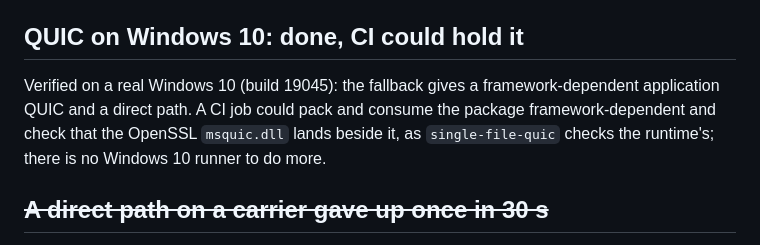
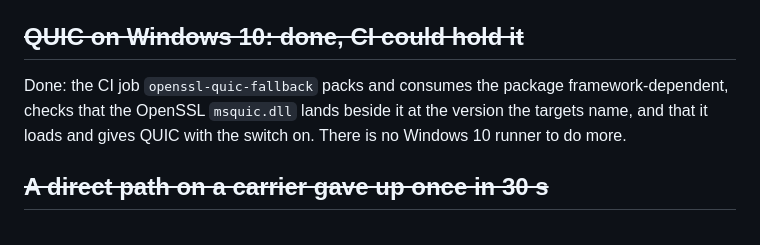
Before and after one commit to b-y-t-e/tailcat-link, a Markdown page: TODO.md, the part around the change. Rendered like a GitHub page.

Commit message:
docs: TODO — the Windows 10 QUIC fallback is held by CI
Co-Authored-By: Claude Opus 5.5 <noreply@anthropic.com>

```diff
--- a/TODO.md
+++ b/TODO.md
@@ -40,13 +40,12 @@ reach a peer whose announcement was heard locally. Open questions:
   costs a few milliseconds. Not ours to fix: resolving `.local` needs mDNS in
   the host's WebRTC stack, and a host in a page has it.
 
-## QUIC on Windows 10: done, CI could hold it
+## ~~QUIC on Windows 10: done, CI could hold it~~
 
-Verified on a real Windows 10 (build 19045): the fallback gives a
-framework-dependent application QUIC and a direct path. A CI job could pack
-and consume the package framework-dependent and check that the OpenSSL
-`msquic.dll` lands beside it, as `single-file-quic` checks the runtime's;
-there is no Windows 10 runner to do more.
+Done: the CI job `openssl-quic-fallback` packs and consumes the package
+framework-dependent, checks that the OpenSSL `msquic.dll` lands beside it at
+the version the targets name, and that it loads and gives QUIC with the
+switch on. There is no Windows 10 runner to do more.
 
 ## ~~A direct path on a carrier gave up once in 30 s~~
 
```
